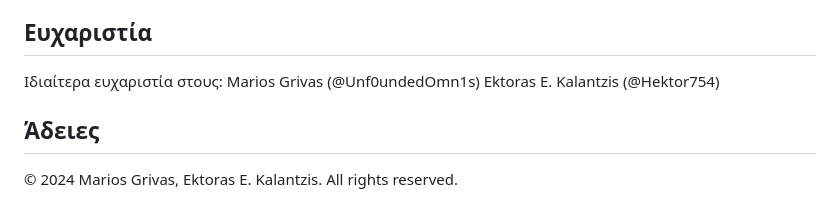
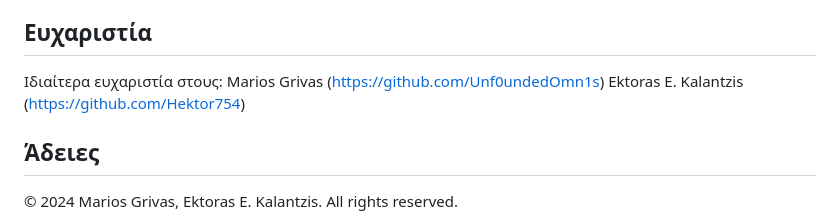
Before and after one commit to Unf0undedOmn1s/phishing-educator, a Markdown page: README.md, the part around the change. Drawn GitHub-style.

```diff
--- a/README.md
+++ b/README.md
@@ -115,8 +115,8 @@ GR:
 ## Ευχαριστία
 
 Ιδιαίτερα ευχαριστία στους:
-Marios Grivas (@Unf0undedOmn1s)
-Ektoras E. Kalantzis (@Hektor754)
+Marios Grivas (https://github.com/Unf0undedOmn1s)
+Ektoras E. Kalantzis (https://github.com/Hektor754)
 
 ## Άδειες
 © 2024 Marios Grivas, Ektoras E. Kalantzis. All rights reserved.
```
